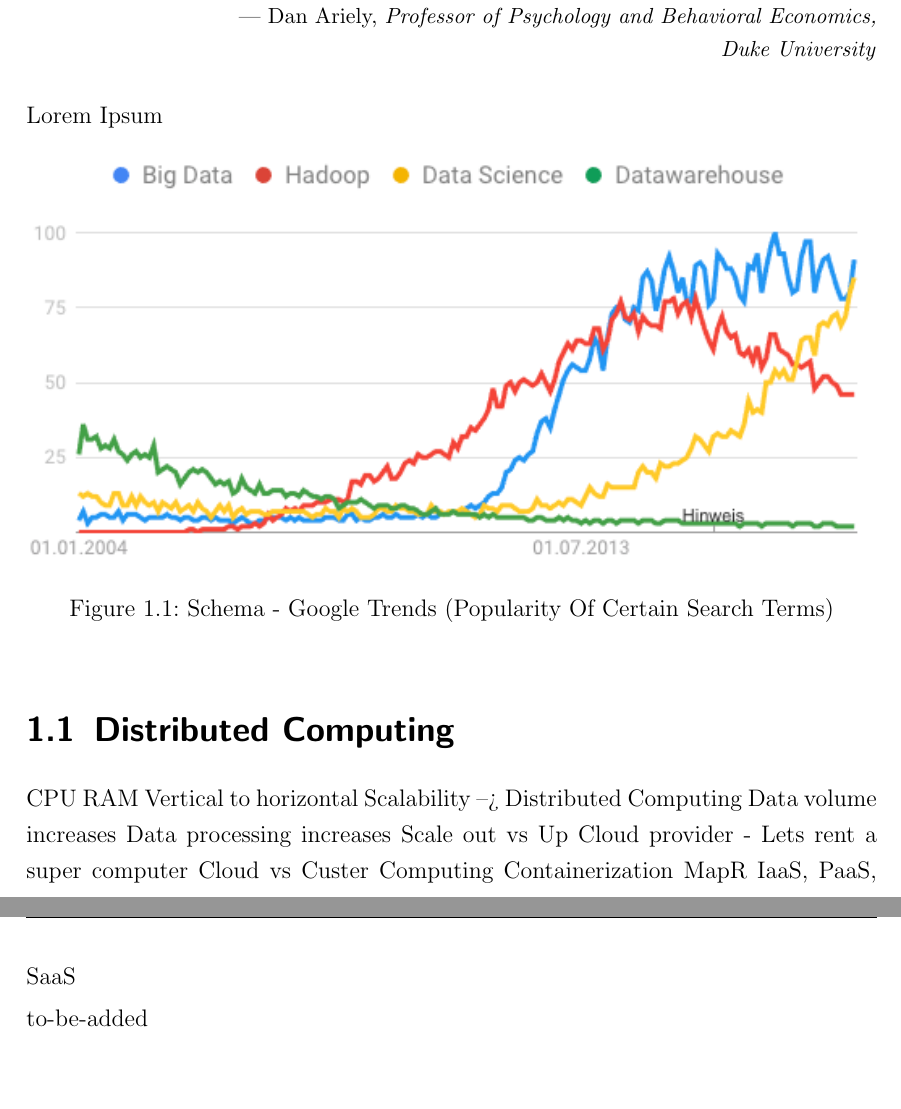
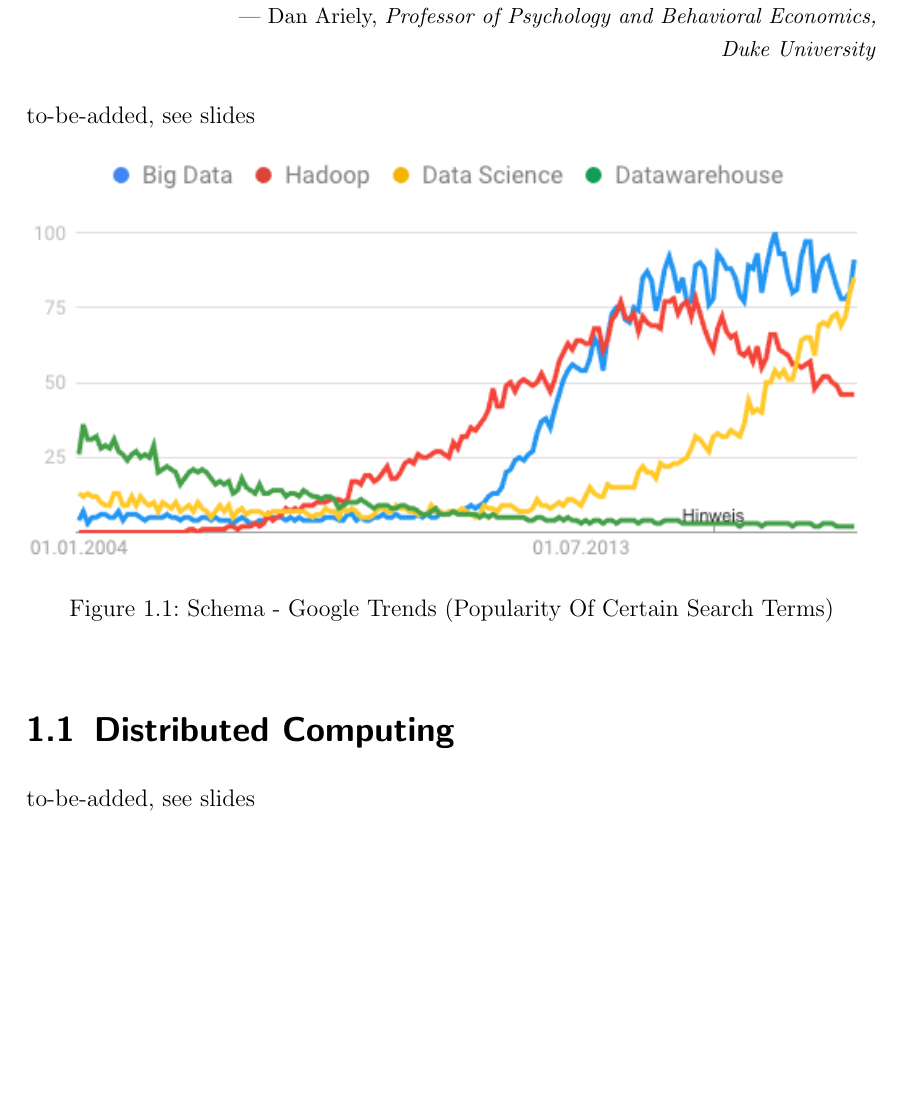
Before and after one commit to marcelmittelstaedt/BigData, a LaTeX document (script/document.tex, which reads script/bigdata_intro.tex): two parts of pages 8 and 9 of 136 before the commit and part of page 8 of 134 after it, the two joined at a grey line, cut so that both start at the same text, the shorter picture padded with empty space. Compiled offline with pdfLaTeX.

Commit message:
minor changes to script

```diff
--- a/script/bigdata_intro.tex
+++ b/script/bigdata_intro.tex
@@ -5,7 +5,7 @@
 \epigraph{\itshape ``Big Data is like teenage sex: everyone talks about it, nobody really knows how to do it, everyone thinks everyone else is doing it, so everyone claims they are doing it.''}{--- Dan Ariely, \textit{Professor of Psychology and Behavioral Economics,\\ Duke University}}
 
 
-Lorem Ipsum
+to-be-added, see slides
 
 \begin{figure}[ht]
 	\centering
@@ -18,18 +18,7 @@ Lorem Ipsum
 \section{Distributed Computing}
 \label{bd_hwe}
 
-CPU RAM Vertical to horizontal Scalability --> Distributed Computing
-Data volume increases
-Data processing increases
-Scale out vs Up
-Cloud provider
-- Lets rent a super computer
-Cloud vs Custer Computing
-Containerization
-MapR IaaS, PaaS, SaaS
-
-
-to-be-added
+to-be-added, see slides
 
 \newpage
 \section{BigData V's}
```
Also changed, not shown: script/document.pdf, script/bigdata_intro.tex (26 more changed lines).
